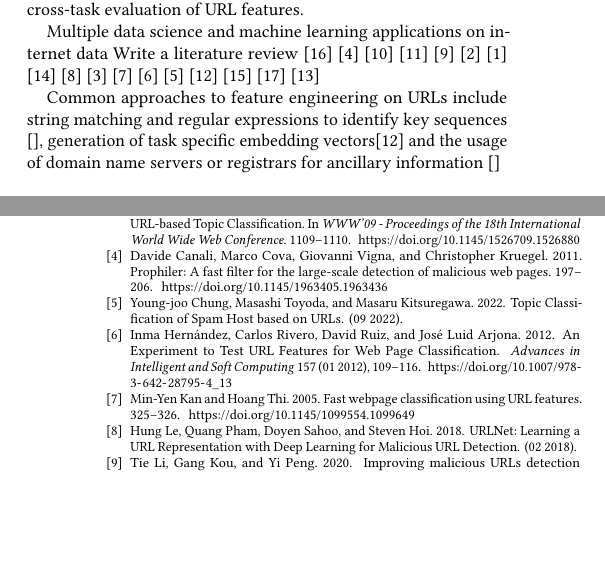
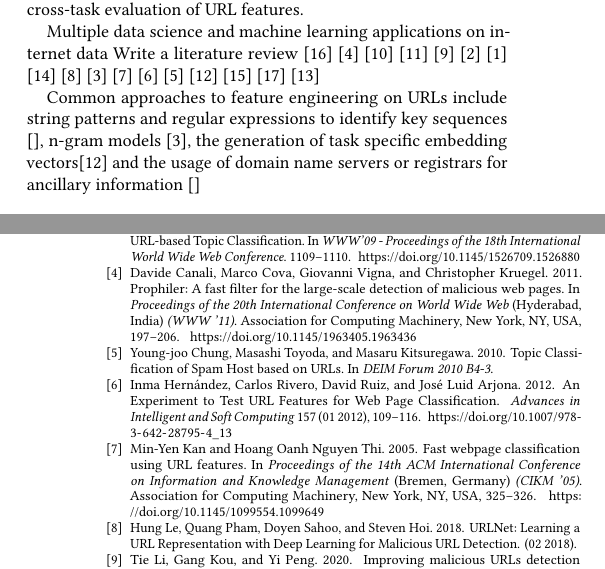
Before and after one commit to getting-data-science-done/url2features, a LaTeX paper (paper/paper.tex, which reads paper/refs.bib): two parts of the columns of pages 1 and 4 of 4, joined at a grey line, cut so that both start at the same text, the shorter picture padded with empty space. Compiled offline with pdfLaTeX.

Commit message:
References cleanup and intro/lit review

```diff
--- a/paper/paper.tex
+++ b/paper/paper.tex
@@ -207,15 +207,16 @@ Write a literature review \cite{Vazhayil2018}
 \cite{Baykan2009}
 \cite{Kan2005}
 \cite{Hernandez2012}
-\cite{Chung2022}
+\cite{Chung2010}
 \cite{Qiu2020}
 \cite{Vaishnavi2021}
 \cite{Xu2021}
 \cite{Rhea2022}
 
 
-Common approaches to feature engineering on URLs include string matching and regular expressions to
-identify key sequences \cite{}, generation of task specific embedding vectors\cite{Qiu2020} and the
+Common approaches to feature engineering on URLs include string patterns and regular expressions to
+identify key sequences \cite{}, n-gram models \cite{Baykan2009},
+the generation of task specific embedding vectors\cite{Qiu2020} and the
 usage of domain name servers or registrars for ancillary information \cite{}
 
 
--- a/paper/refs.bib
+++ b/paper/refs.bib
@@ -6,13 +6,23 @@
   title = {Comparative Study of the Detection of Malicious URLs Using Shallow and Deep Networks},
   doi = {10.1109/ICCCNT.2018.8494159}
 }
+
 @inproceedings{Canali2011,
   author = {Canali, Davide and Cova, Marco and Vigna, Giovanni and Kruegel, Christopher},
   year = {2011},
   month = {03},
-  pages = {197-206},
   title = {Prophiler: A fast filter for the large-scale detection of malicious web pages},
-  doi = {10.1145/1963405.1963436}
+  isbn = {9781450306324},
+  publisher = {Association for Computing Machinery},
+  address = {New York, NY, USA},
+  url = {https://doi.org/10.1145/1963405.1963436},
+  doi = {10.1145/1963405.1963436},
+  booktitle = {Proceedings of the 20th International Conference on World Wide Web},
+  pages = {197–206},
+  numpages = {10},
+  keywords = {drive-by download exploits, efficient web page filtering, malicious web page analysis},
+  location = {Hyderabad, India},
+  series = {WWW '11}
 }
 
 @inproceedings{Ayes2019,
@@ -101,12 +111,21 @@
 }
 
 @inproceedings{Kan2005,
-  author = {Kan, Min-Yen and Thi, Hoang},
+  author = {Kan, Min-Yen and Thi, Hoang Oanh Nguyen},
   year = {2005},
   month = {01},
-  pages = {325-326},
   title = {Fast webpage classification using URL features},
-  doi = {10.1145/1099554.1099649}
+  isbn = {1595931406},
+  publisher = {Association for Computing Machinery},
+  address = {New York, NY, USA},
+  url = {https://doi.org/10.1145/1099554.1099649},
+  doi = {10.1145/1099554.1099649},
+  booktitle = {Proceedings of the 14th ACM International Conference on Information and Knowledge Management},
+  pages = {325–326},
+  numpages = {2},
+  keywords = {webpage classification, uniform resource locator},
+  location = {Bremen, Germany},
+  series = {CIKM '05}
 }
 
 @article{Hernandez2012,
@@ -121,20 +140,22 @@
   doi = {10.1007/978-3-642-28795-4_13}
 }
 
-@article{Chung2022,
+@inproceedings{Chung2010,
   author = {Chung, Young-joo and Toyoda, Masashi and Kitsuregawa, Masaru},
-  year = {2022},
+  year = {2010},
   month = {09},
   pages = {},
-  title = {Topic Classification of Spam Host based on URLs}
+  title = {Topic Classification of Spam Host based on URLs},
+  booktitle = {DEIM Forum 2010 B4-3}
 }
+
 
 @inproceedings{Qiu2020,
   author = {Qiu, Yang and Tziortziotis, Nikolaos and Hue, Martial and Vazirgiannis, Michalis},
   year = {2020},
   month = {08},
   pages = {},
-  booktitle = {Proceedings of AdKDD 2020}
+  booktitle = {Proceedings of AdKDD 2020},
   title = {Predicting conversions in display advertising based on URL embeddings}
 }
 
```
Also changed, not shown: paper/refs/Baykan2009.pdf (added), paper/paper.tex (6 more changed lines).
